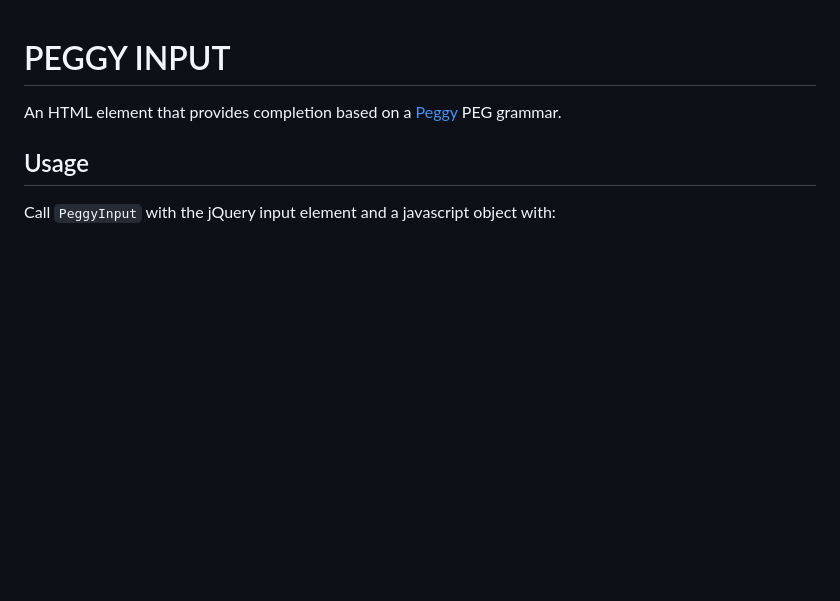
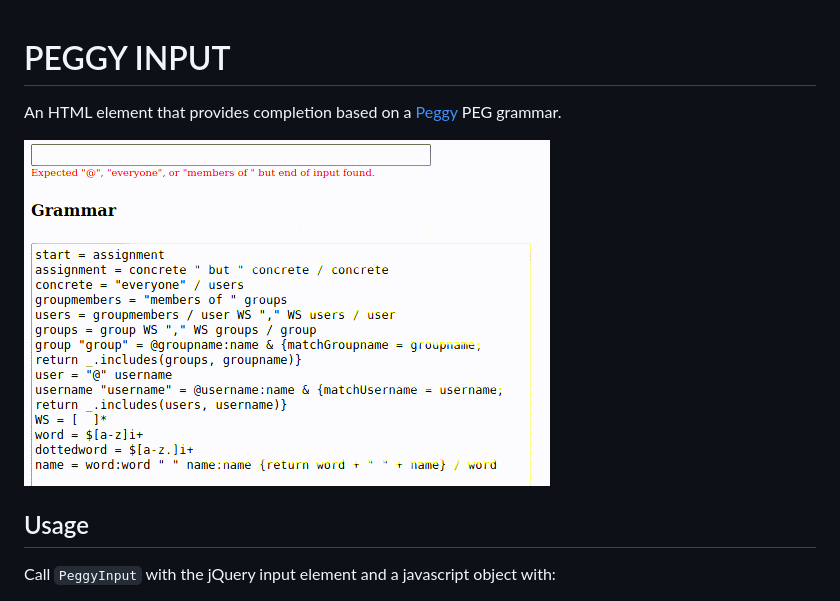
Before and after one commit to mmontone/peggy-input, a Markdown page: README.md, the part around the change. GitHub-like rendering; pictures changed too: docs/peggy-input.gif (added); blank space fills up the shorter version.

Commit message:
Demo GIF

```diff
--- a/README.md
+++ b/README.md
@@ -1,6 +1,8 @@
 # PEGGY INPUT
 
 An HTML <input> element that provides completion based on a [Peggy](https://peggyjs.org/) PEG grammar.
+
+![PeggyInput](docs/peggy-input.gif)
 
 ## Usage
 
```
